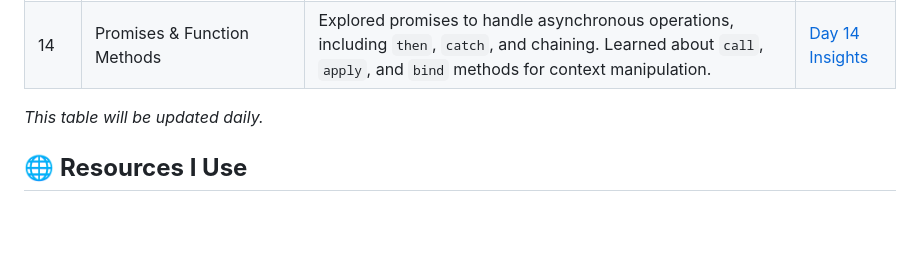
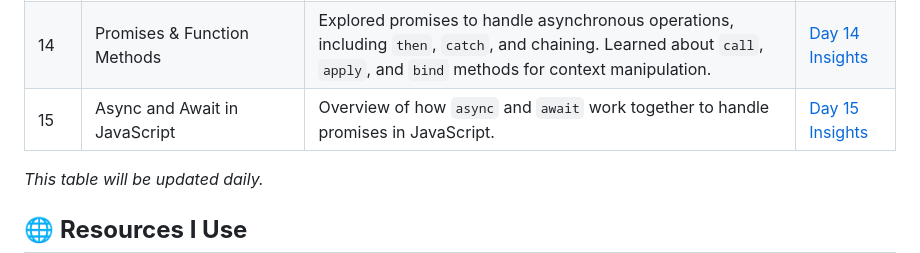
Before and after one commit to ITx-prash/21DaysOfCode, a Markdown page: README.md, the part around the change. Drawn GitHub-style; blank space fills up the shorter version.

```diff
--- a/README.md
+++ b/README.md
@@ -28,6 +28,7 @@ Welcome to my **21 Days of Code** challenge! This repository documents my journe
 | 12  | DOM Manipulation                  | Solved practical DOM manipulation problems, including accessing and traversing elements, adding/removing elements, CSS class toggling etc.  | [Day 12 Insights](./Day-12/) |
 | 13  | Asynchronous Behavior in JavaScript  | Learned how JavaScript handles asynchronous operations, including concepts like callbacks, the callback queue, the event loop. Explored examples of synchronous and asynchronous behavior.  | [Day 12 Insights](./Day-13/) |
 | 14  | Promises & Function Methods       | Explored promises to handle asynchronous operations, including `then`, `catch`, and chaining. Learned about `call`, `apply`, and `bind` methods for context manipulation. | [Day 14 Insights](./Day-14/) |
+| 15  | Async and Await in JavaScript     | Overview of how `async` and `await` work together to handle promises in JavaScript. | [Day 15 Insights](./Day-15/) |
 
 _This table will be updated daily._
 
```
